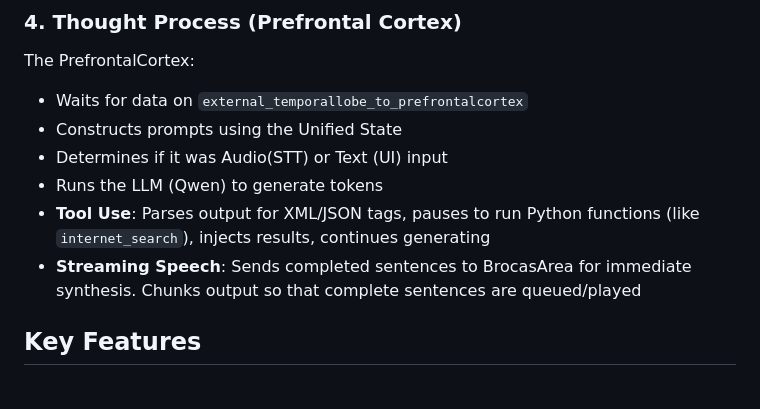
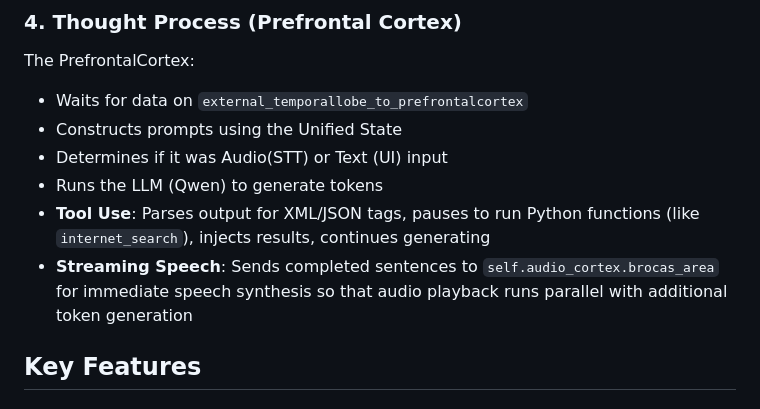
Before and after one commit to reliableJARED/local_jarvis, a Markdown page: v1/readme.md, the part around the change. Drawn GitHub-style.

```diff
--- a/v1/readme.md
+++ b/v1/readme.md
@@ -156,7 +156,7 @@ The PrefrontalCortex:
 - Determines if it was Audio(STT) or Text (UI) input
 - Runs the LLM (Qwen) to generate tokens
 - **Tool Use**: Parses output for XML/JSON tags, pauses to run Python functions (like `internet_search`), injects results, continues generating
-- **Streaming Speech**: Sends completed sentences to BrocasArea for immediate synthesis. Chunks output so that complete sentences are queued/played
+- **Streaming Speech**: Sends completed sentences to `self.audio_cortex.brocas_area` for immediate speech synthesis so that audio playback runs parallel with additional token generation
 
 ## Key Features
 
```
